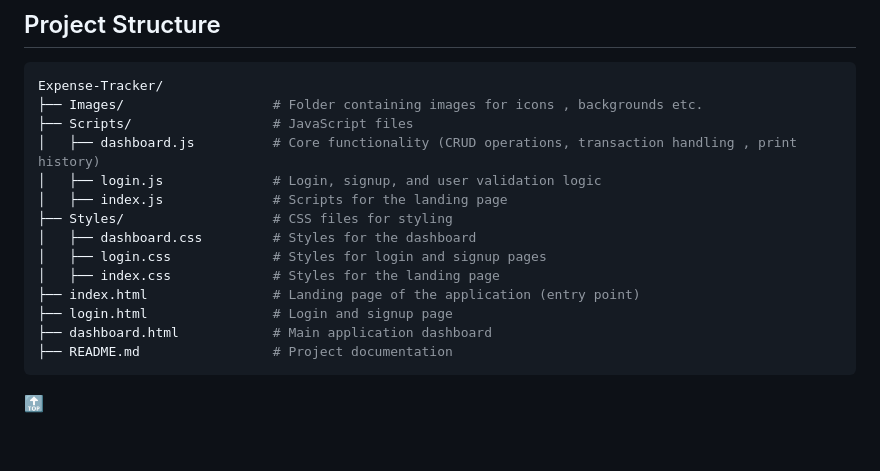
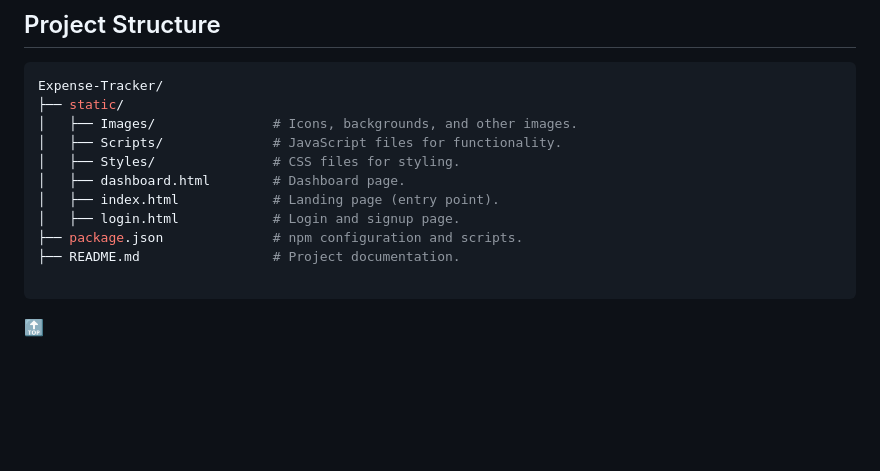
Before and after one commit to priyamaggarwal18/Expense-Tracker, a Markdown page: README.md, the part around the change. GitHub-like rendering; blank space fills up the shorter version.

````diff
--- a/README.md
+++ b/README.md
@@ -48,19 +48,16 @@
 
 ```bash
 Expense-Tracker/
-├── Images/                   # Folder containing images for icons , backgrounds etc.
-├── Scripts/                  # JavaScript files
-│   ├── dashboard.js          # Core functionality (CRUD operations, transaction handling , print history)
-│   ├── login.js              # Login, signup, and user validation logic
-│   ├── index.js              # Scripts for the landing page
-├── Styles/                   # CSS files for styling
-│   ├── dashboard.css         # Styles for the dashboard
-│   ├── login.css             # Styles for login and signup pages
-│   ├── index.css             # Styles for the landing page
-├── index.html                # Landing page of the application (entry point)
-├── login.html                # Login and signup page
-├── dashboard.html            # Main application dashboard
-├── README.md                 # Project documentation
+├── static/
+│   ├── Images/               # Icons, backgrounds, and other images.
+│   ├── Scripts/              # JavaScript files for functionality.
+│   ├── Styles/               # CSS files for styling.
+│   ├── dashboard.html        # Dashboard page.
+│   ├── index.html            # Landing page (entry point).
+│   ├── login.html            # Login and signup page.
+├── package.json              # npm configuration and scripts.
+├── README.md                 # Project documentation.
+
 ```
 [🔝](#table-of-contents)
 
````
